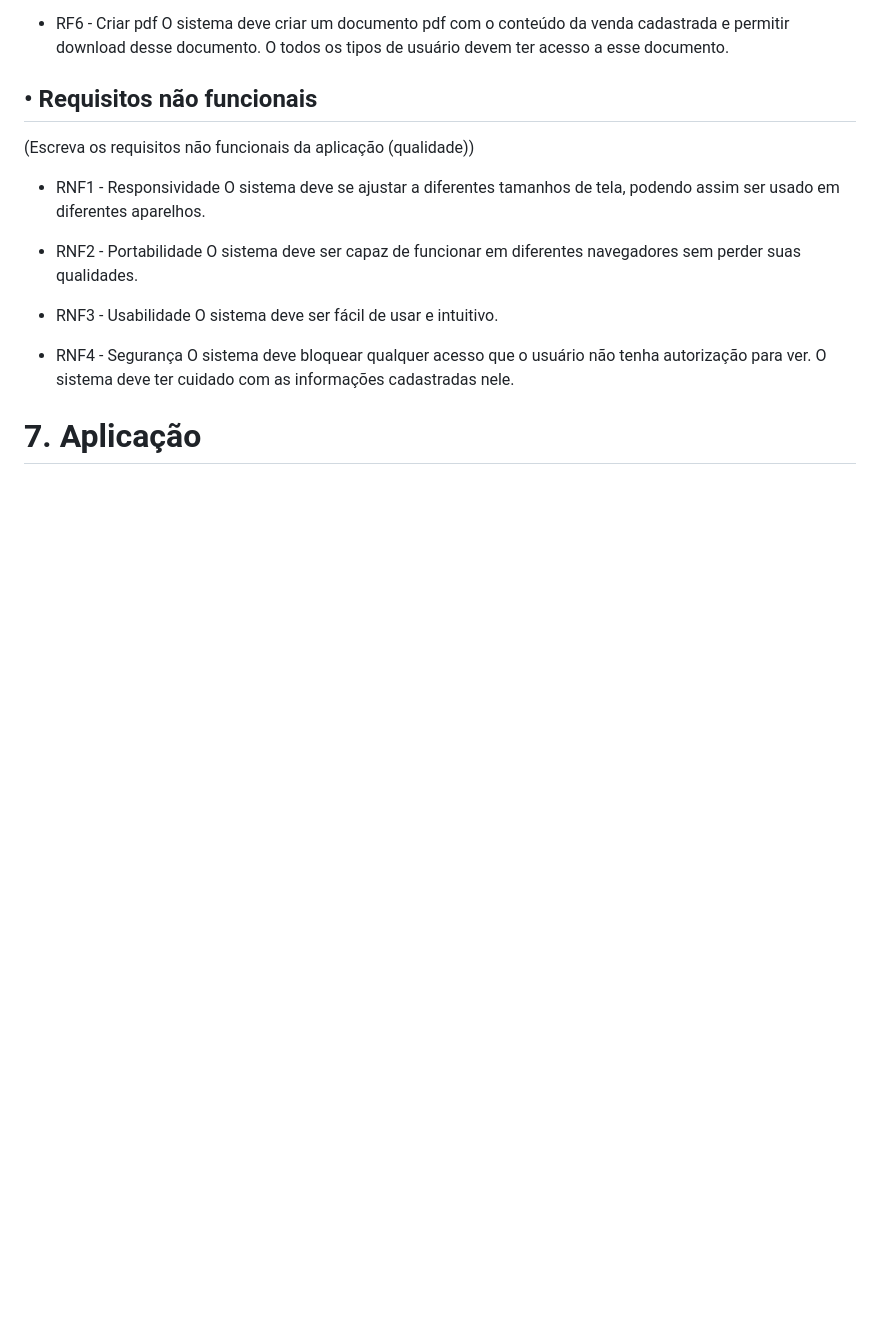
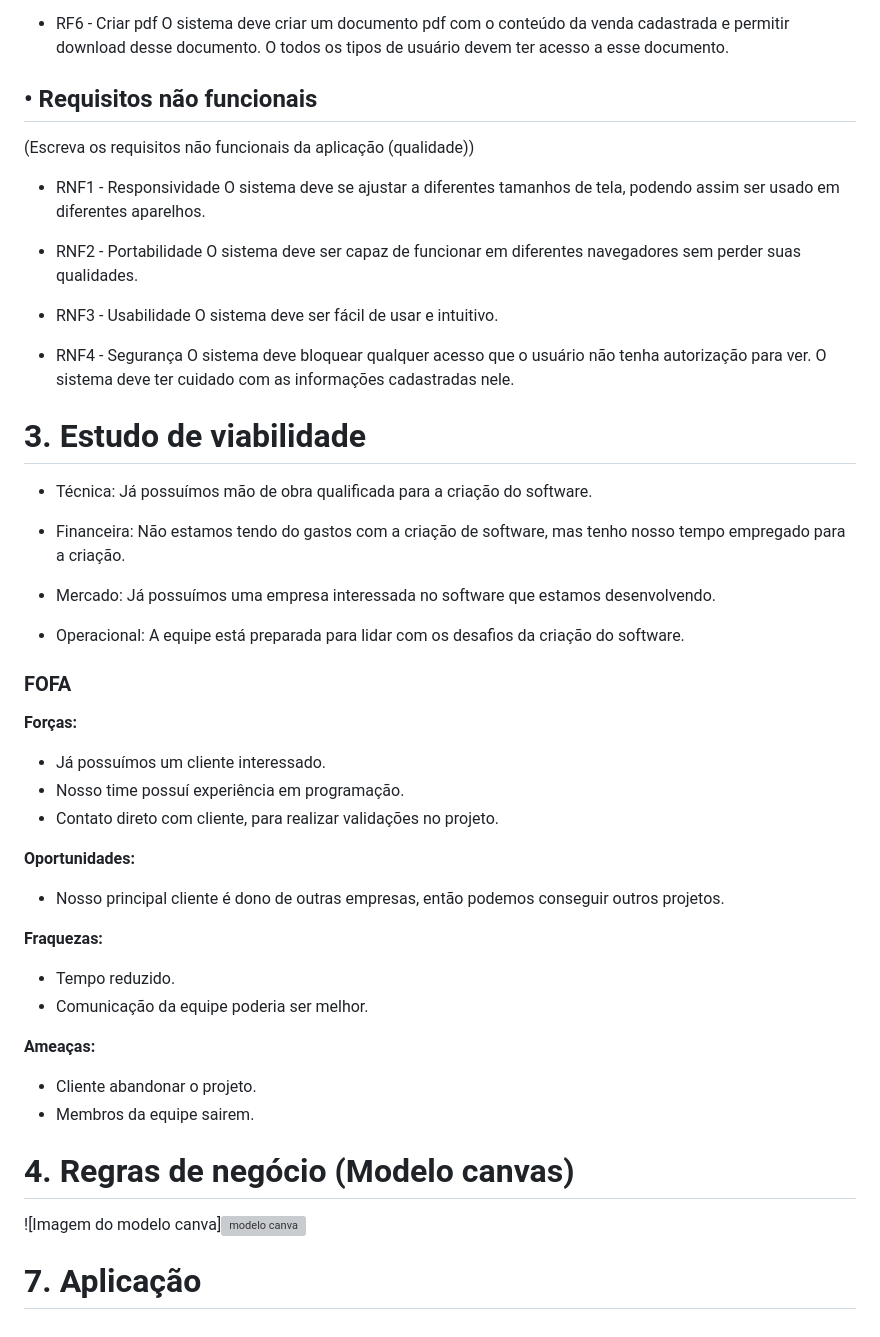
Before and after one commit to MatheusDalcorso/Projeto-Integrador-Fatec---Essenza, a Markdown page: README.md, the part around the change printed below. Rendered like a GitHub page; blank space fills up the shorter version; grey boxes are pictures that could not be loaded.

Commit message:
Modificado README.md, adicionado o estudo de viabilidade e a regra de negocio(modelo canva)

```diff
--- a/README.md
+++ b/README.md
@@ -96,4 +96,38 @@ Responde à pergunta: Como? Com o que? Onde? Quando?)
 - RNF4 - Segurança
   O sistema deve bloquear qualquer acesso que o usuário não tenha autorização para ver. O sistema deve ter cuidado com as informações cadastradas nele.
 
+# 3. Estudo de viabilidade
+- Técnica:
+Já possuímos mão de obra qualificada para a criação do software.
+
+- Financeira:
+Não estamos tendo do gastos com a criação de software, mas tenho nosso tempo empregado para a criação.
+
+- Mercado:
+Já possuímos uma empresa interessada no software que estamos desenvolvendo.
+
+- Operacional:
+A equipe está preparada para lidar com os desafios da criação do software.
+
+### FOFA
+
+**Forças:**
+- Já possuímos um cliente interessado.
+- Nosso time possuí experiência em programação.
+- Contato direto com cliente, para realizar validações no projeto.
+
+**Oportunidades:**
+- Nosso principal cliente é dono de outras empresas, então podemos conseguir outros projetos.
+
+**Fraquezas:**
+- Tempo reduzido.
+- Comunicação da equipe poderia ser melhor.
+
+**Ameaças:**
+- Cliente abandonar o projeto.
+- Membros da equipe sairem.
+
+# 4. Regras de negócio (Modelo canvas)
+![Imagem do modelo canva]![modelo canva](https://github.com/user-attachments/assets/227b66a6-ad8a-49de-9a91-e21dfda3f44d)
+
 # 7. Aplicação
```
Also changed, not shown: other parts of README.md (+2 -2 lines).
